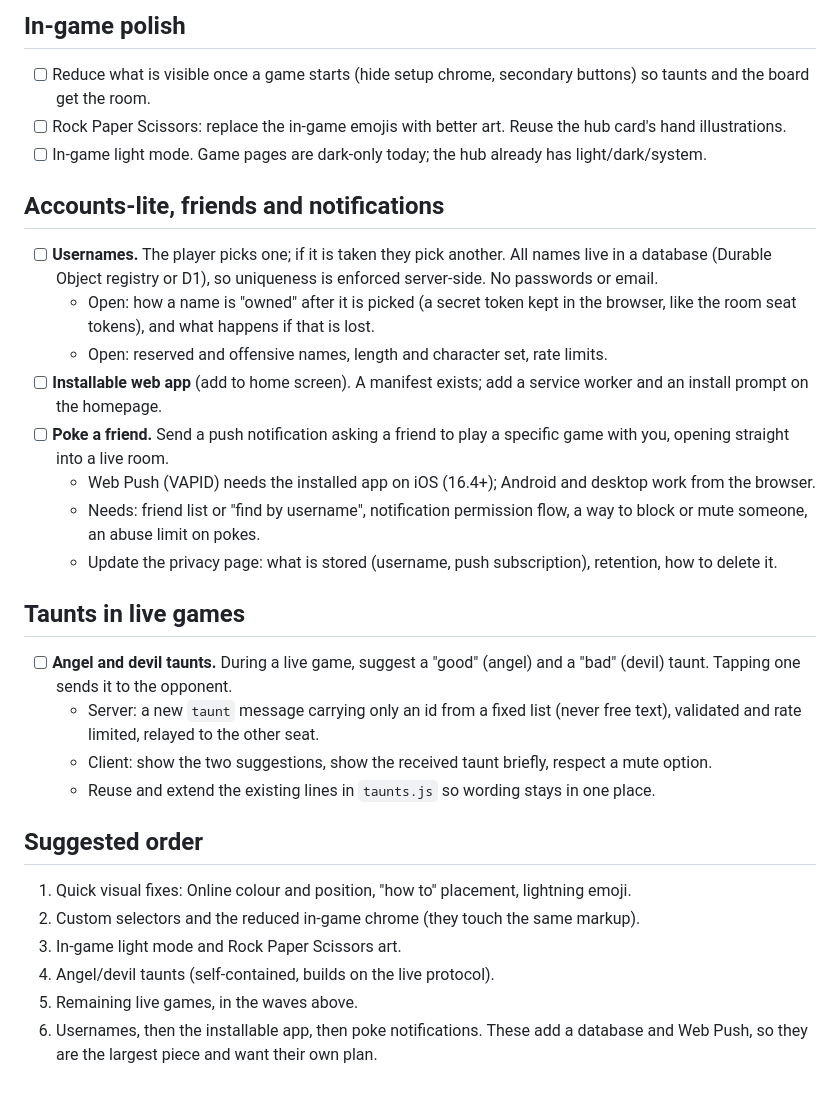
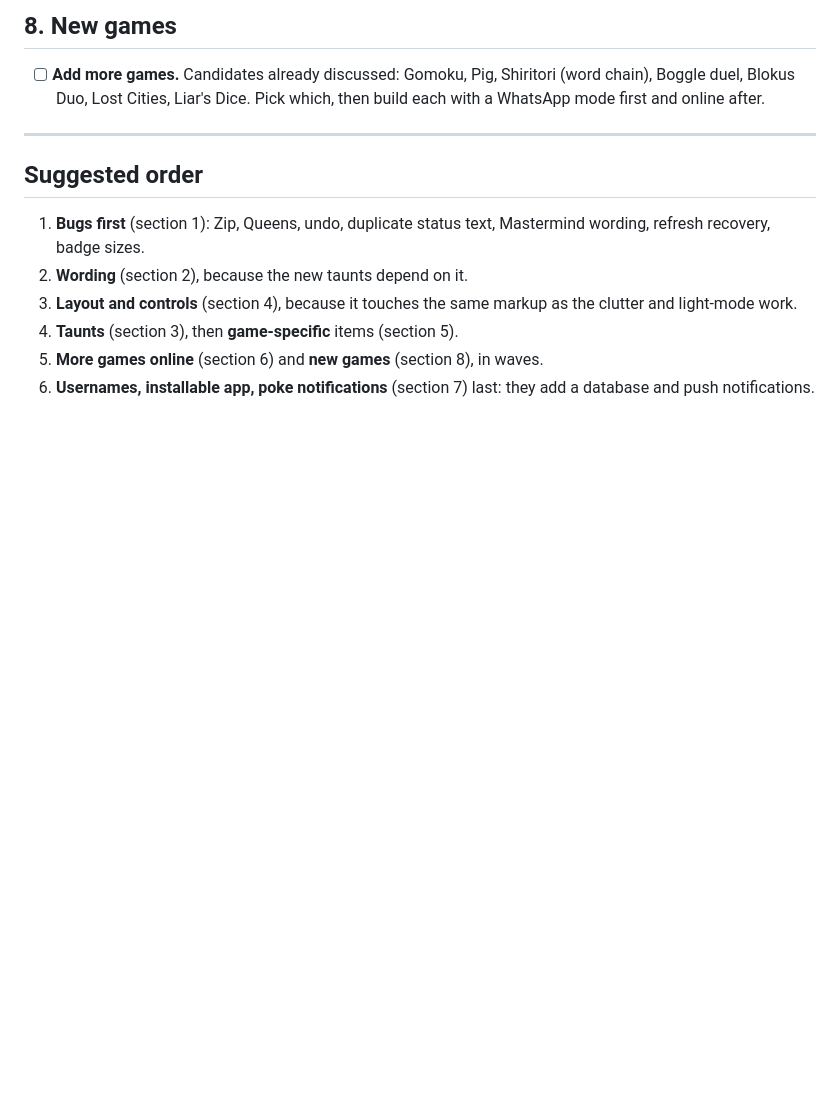
Before and after one commit to Bash328/WA-mini-games, a Markdown page: TODO.md, the part around one of its changes. Drawn GitHub-style; blank space fills up the shorter version.

```diff
--- a/TODO.md
+++ b/TODO.md
@@ -18,29 +83,13 @@ Notes under an item are decisions or open questions to settle before building it
 
-## In-game polish
-- [ ] Reduce what is visible once a game starts (hide setup chrome, secondary buttons) so taunts and the board get the room.
-- [ ] Rock Paper Scissors: replace the in-game emojis with better art. Reuse the hub card's hand illustrations.
-- [ ] In-game light mode. Game pages are dark-only today; the hub already has light/dark/system.
+## 8. New games
+- [ ] **Add more games.** Candidates already discussed: Gomoku, Pig, Shiritori (word chain), Boggle duel, Blokus Duo, Lost Cities, Liar's Dice. Pick which, then build each with a WhatsApp mode first and online after.
 
-## Accounts-lite, friends and notifications
-- [ ] **Usernames.** The player picks one; if it is taken they pick another. All names live in a database (Durable Object registry or D1), so uniqueness is enforced server-side. No passwords or email.
-  - Open: how a name is "owned" after it is picked (a secret token kept in the browser, like the room seat tokens), and what happens if that is lost.
-  - Open: reserved and offensive names, length and character set, rate limits.
-- [ ] **Installable web app** (add to home screen). A manifest exists; add a service worker and an install prompt on the homepage.
-- [ ] **Poke a friend.** Send a push notification asking a friend to play a specific game with you, opening straight into a live room.
-  - Web Push (VAPID) needs the installed app on iOS (16.4+); Android and desktop work from the browser.
-  - Needs: friend list or "find by username", notification permission flow, a way to block or mute someone, an abuse limit on pokes.
-  - Update the privacy page: what is stored (username, push subscription), retention, how to delete it.
-
-## Taunts in live games
-- [ ] **Angel and devil taunts.** During a live game, suggest a "good" (angel) and a "bad" (devil) taunt. Tapping one sends it to the opponent.
-  - Server: a new `taunt` message carrying only an id from a fixed list (never free text), validated and rate limited, relayed to the other seat.
-  - Client: show the two suggestions, show the received taunt briefly, respect a mute option.
-  - Reuse and extend the existing lines in `taunts.js` so wording stays in one place.
+---
 
 ## Suggested order
-1. Quick visual fixes: Online colour and position, "how to" placement, lightning emoji.
-2. Custom selectors and the reduced in-game chrome (they touch the same markup).
-3. In-game light mode and Rock Paper Scissors art.
-4. Angel/devil taunts (self-contained, builds on the live protocol).
-5. Remaining live games, in the waves above.
-6. Usernames, then the installable app, then poke notifications. These add a database and Web Push, so they are the largest piece and want their own plan.
+1. **Bugs first** (section 1): Zip, Queens, undo, duplicate status text, Mastermind wording, refresh recovery, badge sizes.
+2. **Wording** (section 2), because the new taunts depend on it.
+3. **Layout and controls** (section 4), because it touches the same markup as the clutter and light-mode work.
+4. **Taunts** (section 3), then **game-specific** items (section 5).
+5. **More games online** (section 6) and **new games** (section 8), in waves.
+6. **Usernames, installable app, poke notifications** (section 7) last: they add a database and push notifications.
```
Also changed, not shown: other parts of TODO.md (+77 -12 lines).
